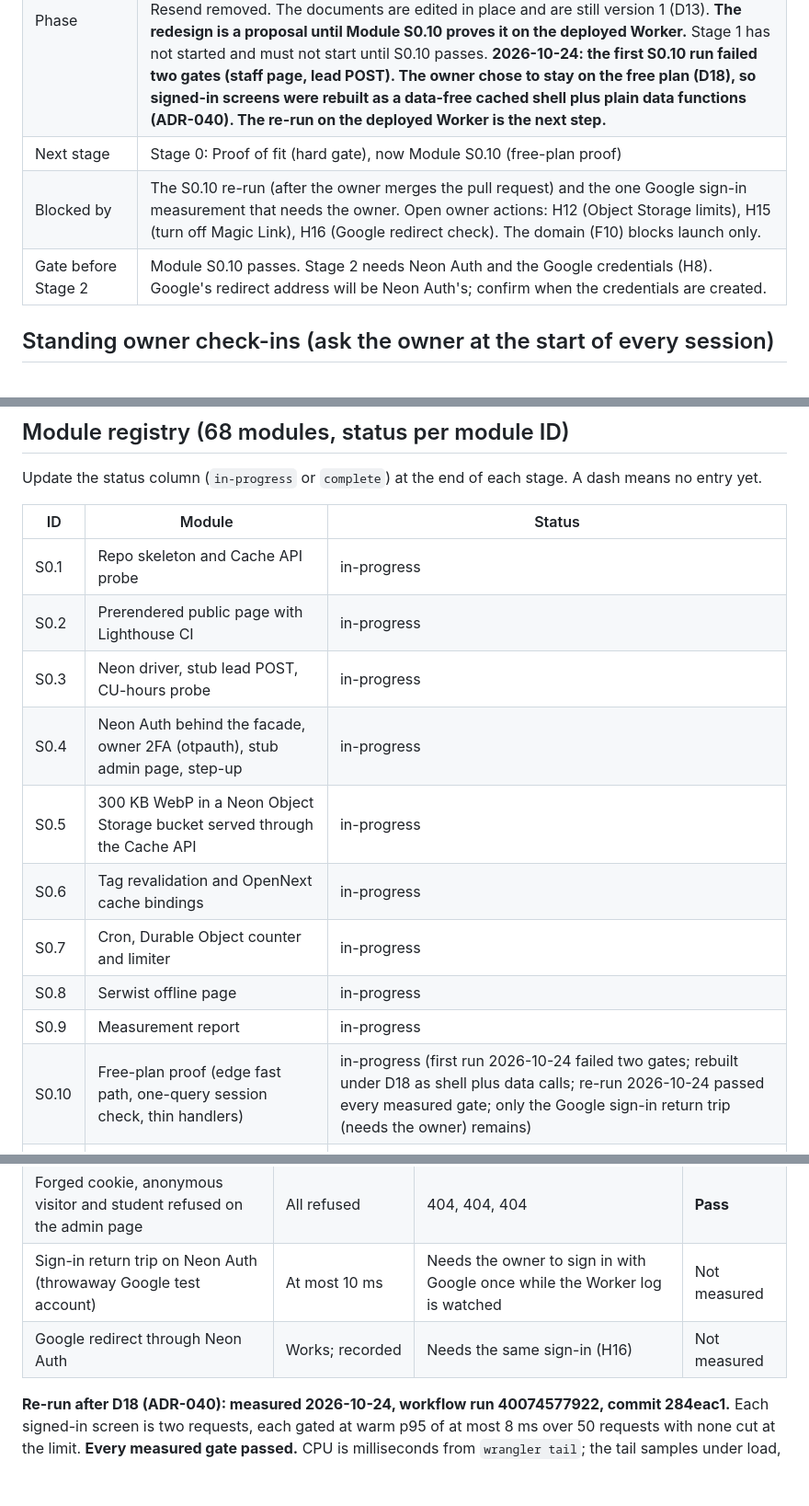
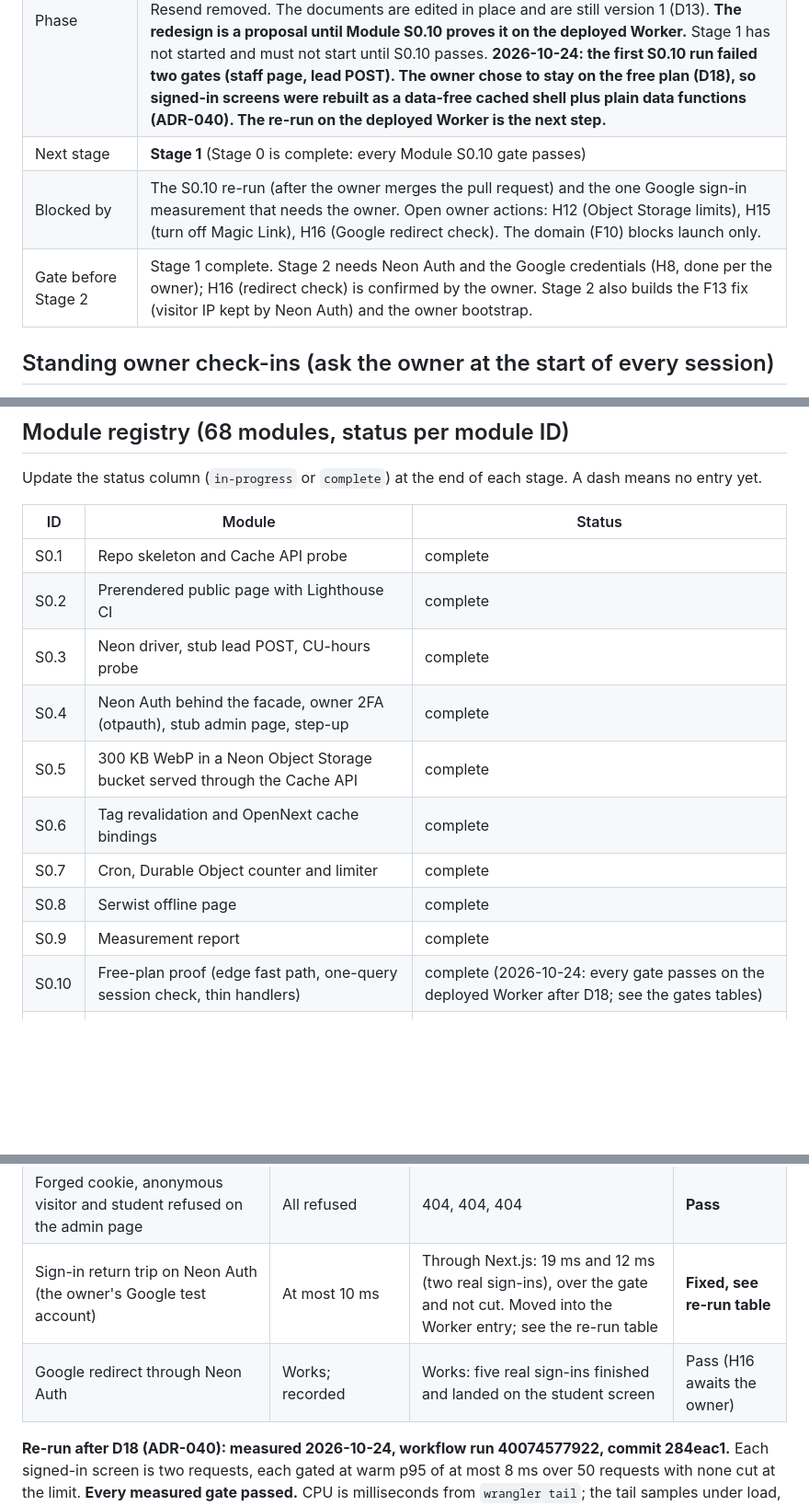
Before and after one commit to DivineGima/scollarly, a Markdown page: tracker/tracker_1.md, 3 parts joined by grey strips. Shown at 92% size. Drawn GitHub-style; blank space fills up the shorter version.

Commit message:
docs: Stage 0 complete; record the real Google sign-in measurements (return trip 4/2/1 ms at the edge)
Co-Authored-By: Claude Sonnet 5.5 <noreply@anthropic.com>

```diff
--- a/tracker/tracker_1.md
+++ b/tracker/tracker_1.md
@@ -10,9 +10,9 @@ Maintained by Claude Code. Human actions (legal review, DNS, OAuth credentials,
 | Current architecture | `system_architecture_1.md` (amended in place 2026-10-24, D15) |
 | Essentials file for the next stage | `essentials/system_architecture_essential_1.md` (amended in place 2026-10-24, D15) |
 | Phase | Stage 0 (proof of fit) is open. The first slice failed the CPU gates; the owner chose to redesign for the free plan (D14), and on 2026-10-24 asked for a Neon-centred redesign (D15): Neon Auth for sign-in and sessions, our own owner 2FA on the otpauth library, Neon row level security plus the facade, images in a Neon Object Storage bucket (D16), Resend removed. The documents are edited in place and are still version 1 (D13). **The redesign is a proposal until Module S0.10 proves it on the deployed Worker.** Stage 1 has not started and must not start until S0.10 passes. **2026-10-24: the first S0.10 run failed two gates (staff page, lead POST). The owner chose to stay on the free plan (D18), so signed-in screens were rebuilt as a data-free cached shell plus plain data functions (ADR-040). The re-run on the deployed Worker is the next step.** |
-| Next stage | Stage 0: Proof of fit (hard gate), now Module S0.10 (free-plan proof) |
+| Next stage | **Stage 1** (Stage 0 is complete: every Module S0.10 gate passes) |
 | Blocked by | The S0.10 re-run (after the owner merges the pull request) and the one Google sign-in measurement that needs the owner. Open owner actions: H12 (Object Storage limits), H15 (turn off Magic Link), H16 (Google redirect check). The domain (F10) blocks launch only. |
-| Gate before Stage 2 | Module S0.10 passes. Stage 2 needs Neon Auth and the Google credentials (H8). Google's redirect address will be Neon Auth's; confirm when the credentials are created. |
+| Gate before Stage 2 | Stage 1 complete. Stage 2 needs Neon Auth and the Google credentials (H8, done per the owner); H16 (redirect check) is confirmed by the owner. Stage 2 also builds the F13 fix (visitor IP kept by Neon Auth) and the owner bootstrap. |
 
 ## Standing owner check-ins (ask the owner at the start of every session)
 
@@ -341,16 +343,16 @@ Update the status column (`in-progress` or `complete`) at the end of each stage.
 
 | ID | Module | Status |
 |---|---|---|
-| S0.1 | Repo skeleton and Cache API probe | in-progress |
-| S0.2 | Prerendered public page with Lighthouse CI | in-progress |
-| S0.3 | Neon driver, stub lead POST, CU-hours probe | in-progress |
-| S0.4 | Neon Auth behind the facade, owner 2FA (otpauth), stub admin page, step-up | in-progress |
-| S0.5 | 300 KB WebP in a Neon Object Storage bucket served through the Cache API | in-progress |
-| S0.6 | Tag revalidation and OpenNext cache bindings | in-progress |
-| S0.7 | Cron, Durable Object counter and limiter | in-progress |
-| S0.8 | Serwist offline page | in-progress |
-| S0.9 | Measurement report | in-progress |
-| S0.10 | Free-plan proof (edge fast path, one-query session check, thin handlers) | in-progress (first run 2026-10-24 failed two gates; rebuilt under D18 as shell plus data calls; re-run 2026-10-24 passed every measured gate; only the Google sign-in return trip (needs the owner) remains) |
+| S0.1 | Repo skeleton and Cache API probe | complete |
+| S0.2 | Prerendered public page with Lighthouse CI | complete |
+| S0.3 | Neon driver, stub lead POST, CU-hours probe | complete |
+| S0.4 | Neon Auth behind the facade, owner 2FA (otpauth), stub admin page, step-up | complete |
+| S0.5 | 300 KB WebP in a Neon Object Storage bucket served through the Cache API | complete |
+| S0.6 | Tag revalidation and OpenNext cache bindings | complete |
+| S0.7 | Cron, Durable Object counter and limiter | complete |
+| S0.8 | Serwist offline page | complete |
+| S0.9 | Measurement report | complete |
+| S0.10 | Free-plan proof (edge fast path, one-query session check, thin handlers) | complete (2026-10-24: every gate passes on the deployed Worker after D18; see the gates tables) |
 | S1.1 | Migrations, constraints, indexes, seeds | — |
 | S1.2 | Repository layer, `Actor`, auth facade interface | — |
 | S1.3 | Shared libraries | — |
@@ -450,8 +452,8 @@ Same thresholds as architecture section 17, measured as warm p95 over at least 5
 | Runtime role denied on every table (non-owner, forced policies) | All tables denied without the right user | Live probe: role `app_runtime`, no BYPASSRLS, 0 rows visible without a context, Neon Auth's tables unreadable. Every-table check passes in CI | **Pass** |
 | Neon Object Storage from the Worker | Signed write and public read work | Write 606 ms, read 177 ms wall; the probe used 5 / 7 / 9 ms CPU | **Pass** |
 | Forged cookie, anonymous visitor and student refused on the admin page | All refused | 404, 404, 404 | **Pass** |
-| Sign-in return trip on Neon Auth (throwaway Google test account) | At most 10 ms | Needs the owner to sign in with Google once while the Worker log is watched | Not measured |
-| Google redirect through Neon Auth | Works; recorded | Needs the same sign-in (H16) | Not measured |
+| Sign-in return trip on Neon Auth (the owner's Google test account) | At most 10 ms | Through Next.js: 19 ms and 12 ms (two real sign-ins), over the gate and not cut. Moved into the Worker entry; see the re-run table | **Fixed, see re-run table** |
+| Google redirect through Neon Auth | Works; recorded | Works: five real sign-ins finished and landed on the student screen | Pass (H16 awaits the owner) |
 
 **Re-run after D18 (ADR-040): measured 2026-10-24, workflow run 40074577922, commit 284eac1.** Each signed-in screen is two requests, each gated at warm p95 of at most 8 ms over 50 requests with none cut at the limit. **Every measured gate passed.** CPU is milliseconds from `wrangler tail`; the tail samples under load, so events are fewer than requests.
 
```
Also changed, not shown: other parts of tracker/tracker_1.md (+6 -4 lines), essentials/system_architecture_essential_1.md (+1 -1 lines), system_architecture/system_architecture_1.md (+2 -2 lines).
